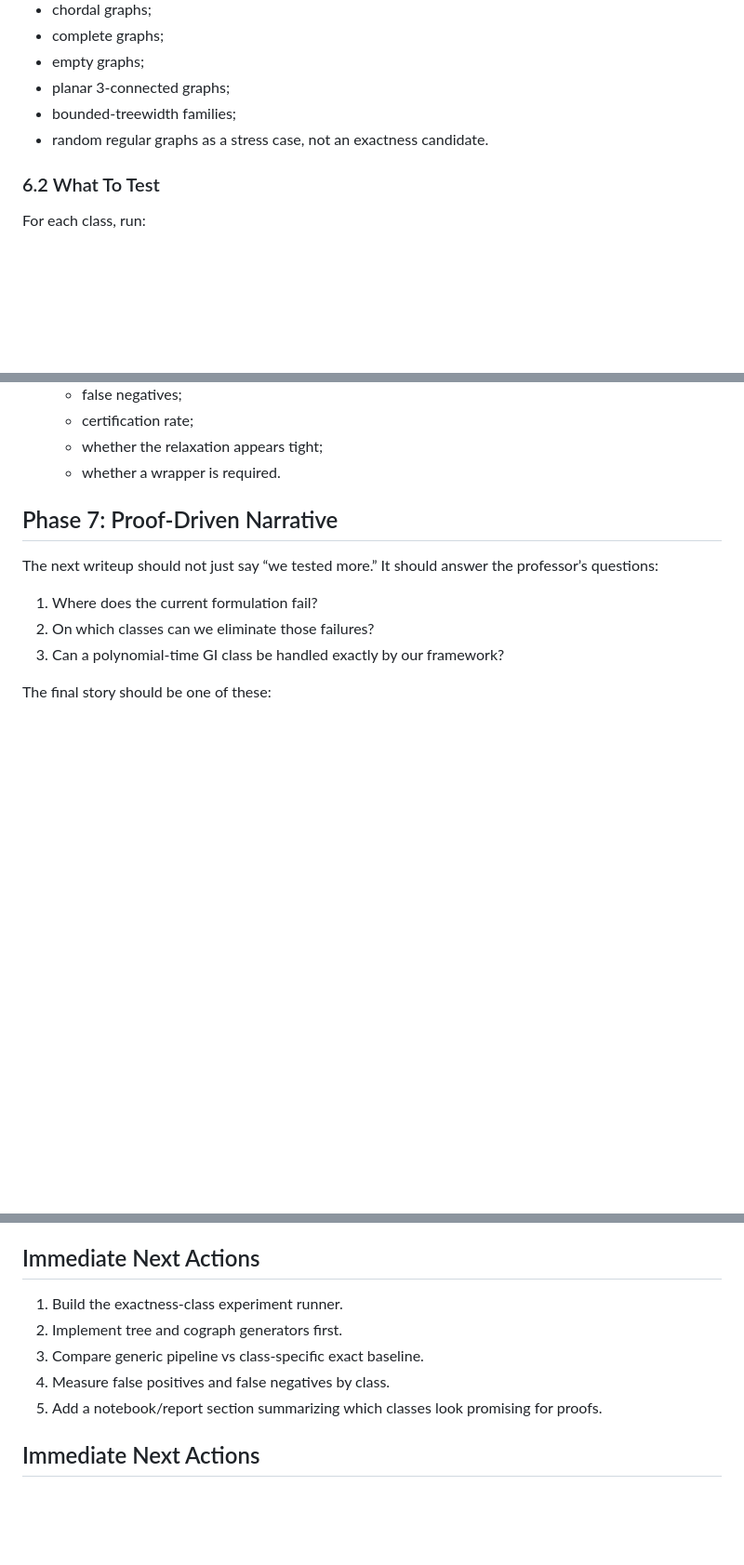
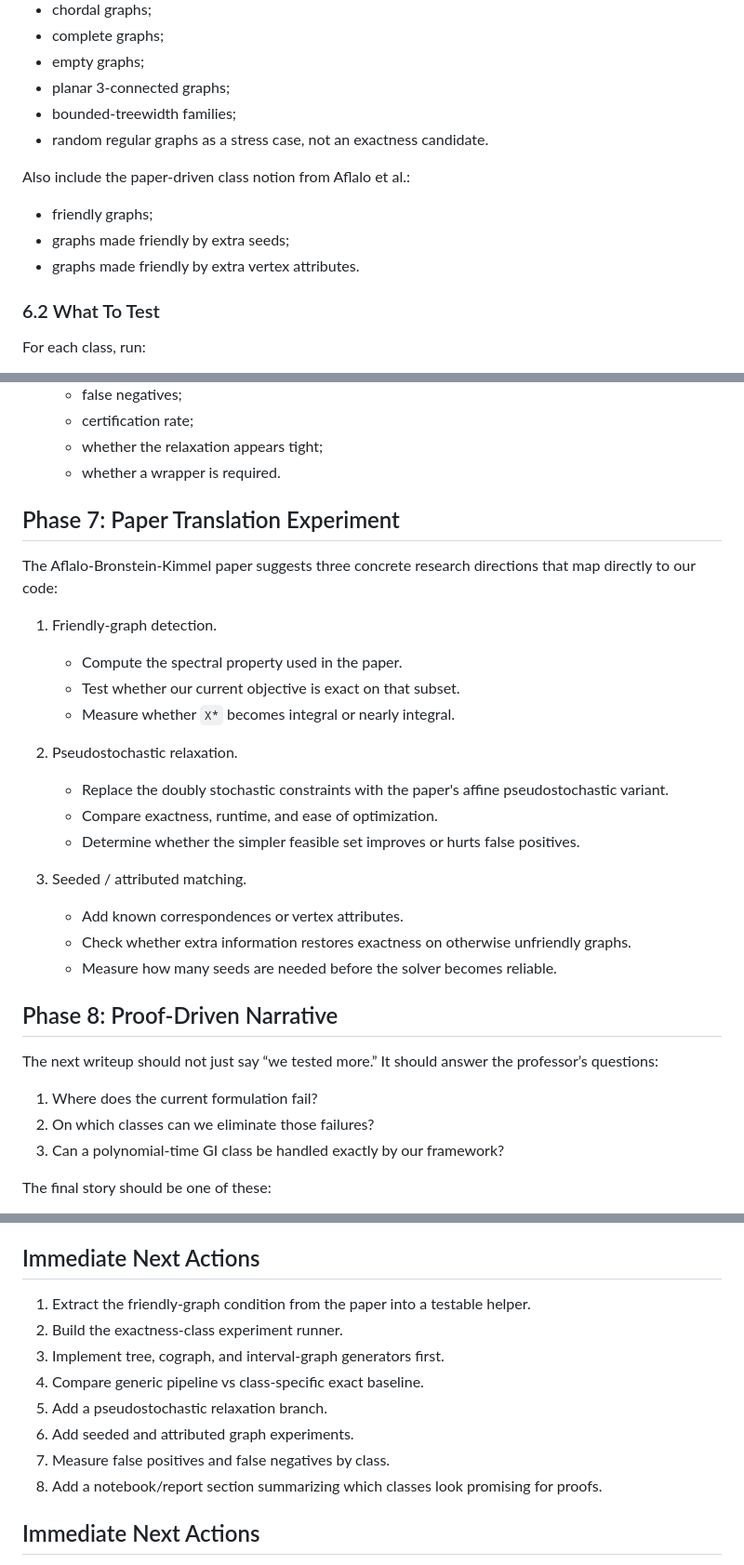
Before and after one commit to harshitsinghbhandari/graph-isomorphism, a Markdown page: RESEARCH_PLAN.md, 3 parts joined by grey strips. Shown at 93% size. GitHub-like rendering; blank space fills up the shorter version.

Commit message:
incorporate convex relaxation paper into roadmap

```diff
--- a/RESEARCH_PLAN.md
+++ b/RESEARCH_PLAN.md
@@ -288,6 +288,12 @@ labeling structure:
 - bounded-treewidth families;
 - random regular graphs as a stress case, not an exactness candidate.
 
+Also include the paper-driven class notion from Aflalo et al.:
+
+- friendly graphs;
+- graphs made friendly by extra seeds;
+- graphs made friendly by extra vertex attributes.
+
 ### 6.2 What To Test
 
 For each class, run:
@@ -340,7 +358,30 @@ canonicalization layer.
   - whether the relaxation appears tight;
   - whether a wrapper is required.
 
-## Phase 7: Proof-Driven Narrative
+## Phase 7: Paper Translation Experiment
+
+The Aflalo-Bronstein-Kimmel paper suggests three concrete research directions
+that map directly to our code:
+
+1. Friendly-graph detection.
+   - Compute the spectral property used in the paper.
+   - Test whether our current objective is exact on that subset.
+   - Measure whether `X*` becomes integral or nearly integral.
+
+2. Pseudostochastic relaxation.
+   - Replace the doubly stochastic constraints with the paper's affine
+     pseudostochastic variant.
+   - Compare exactness, runtime, and ease of optimization.
+   - Determine whether the simpler feasible set improves or hurts false
+     positives.
+
+3. Seeded / attributed matching.
+   - Add known correspondences or vertex attributes.
+   - Check whether extra information restores exactness on otherwise unfriendly
+     graphs.
+   - Measure how many seeds are needed before the solver becomes reliable.
+
+## Phase 8: Proof-Driven Narrative
 
 The next writeup should not just say “we tested more.”
 It should answer the professor’s questions:
@@ -358,12 +399,15 @@ The final story should be one of these:
 
 ## Immediate Next Actions
 
-1. Build the exactness-class experiment runner.
-2. Implement tree and cograph generators first.
-3. Compare generic pipeline vs class-specific exact baseline.
-4. Measure false positives and false negatives by class.
-5. Add a notebook/report section summarizing which classes look promising for
-proofs.
+1. Extract the friendly-graph condition from the paper into a testable helper.
+2. Build the exactness-class experiment runner.
+3. Implement tree, cograph, and interval-graph generators first.
+4. Compare generic pipeline vs class-specific exact baseline.
+5. Add a pseudostochastic relaxation branch.
+6. Add seeded and attributed graph experiments.
+7. Measure false positives and false negatives by class.
+8. Add a notebook/report section summarizing which classes look promising for
+   proofs.
 
 ## Immediate Next Actions
 
```
Also changed, not shown: other parts of RESEARCH_PLAN.md (+12 -0 lines).
